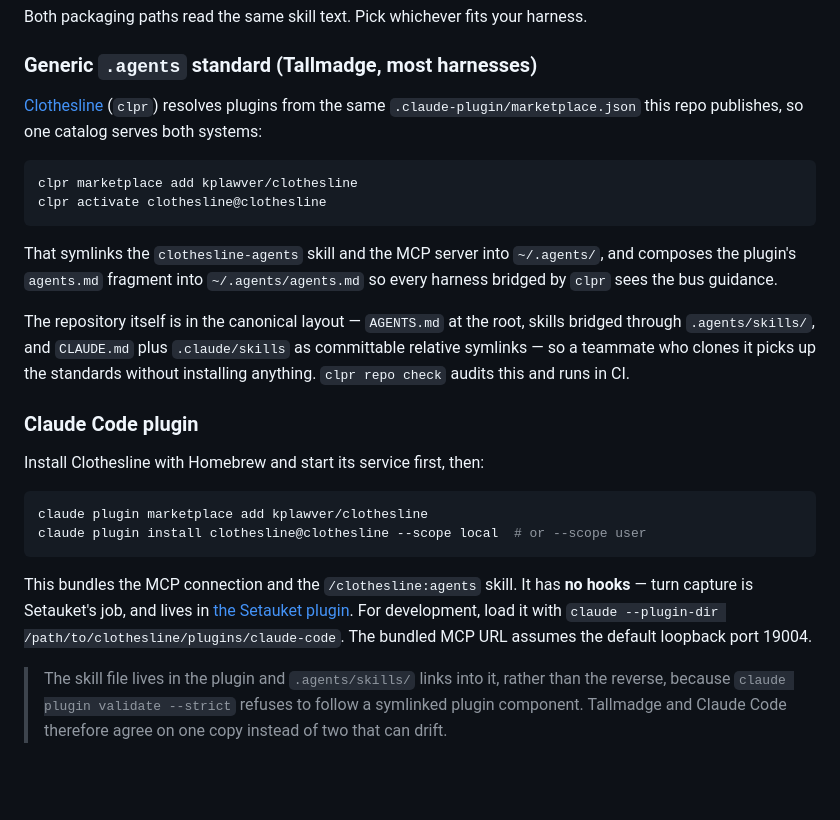
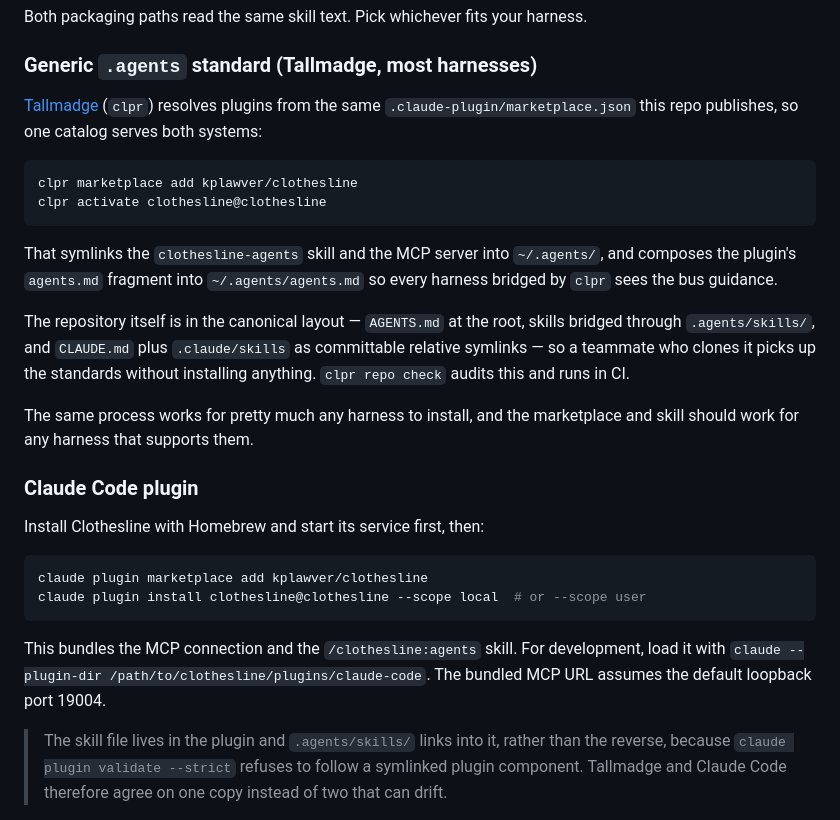
Before and after one commit to kplawver/clothesline, a Markdown page: README.md, the part around the change. Rendered like a GitHub page; blank space fills up the shorter version.

Commit message:
Fixes weird tallmadge type

````diff
--- a/README.md
+++ b/README.md
@@ -76,7 +76,7 @@ Both packaging paths read the same skill text. Pick whichever fits your harness.
 
 ### Generic `.agents` standard (Tallmadge, most harnesses)
 
-[Clothesline](https://github.com/kplawver/tallmadge) (`clpr`) resolves plugins from the same `.claude-plugin/marketplace.json` this repo publishes, so one catalog serves both systems:
+[Tallmadge](https://github.com/kplawver/tallmadge) (`clpr`) resolves plugins from the same `.claude-plugin/marketplace.json` this repo publishes, so one catalog serves both systems:
 
 ```sh
 clpr marketplace add kplawver/clothesline
@@ -87,6 +87,8 @@ That symlinks the `clothesline-agents` skill and the MCP server into `~/.agents/
 
 The repository itself is in the canonical layout — `AGENTS.md` at the root, skills bridged through `.agents/skills/`, and `CLAUDE.md` plus `.claude/skills` as committable relative symlinks — so a teammate who clones it picks up the standards without installing anything. `clpr repo check` audits this and runs in CI.
 
+The same process works for pretty much any harness to install, and the marketplace and skill should work for any harness that supports them.
+
 ### Claude Code plugin
 
 Install Clothesline with Homebrew and start its service first, then:
@@ -96,7 +98,7 @@ claude plugin marketplace add kplawver/clothesline
 claude plugin install clothesline@clothesline --scope local  # or --scope user
 ```
 
-This bundles the MCP connection and the `/clothesline:agents` skill. It has **no hooks** — turn capture is Setauket's job, and lives in [the Setauket plugin](https://github.com/kplawver/setauket). For development, load it with `claude --plugin-dir /path/to/clothesline/plugins/claude-code`. The bundled MCP URL assumes the default loopback port 19004.
+This bundles the MCP connection and the `/clothesline:agents` skill.  For development, load it with `claude --plugin-dir /path/to/clothesline/plugins/claude-code`. The bundled MCP URL assumes the default loopback port 19004.
 
 > The skill file lives in the plugin and `.agents/skills/` links into it, rather than the reverse, because `claude plugin validate --strict` refuses to follow a symlinked plugin component. Tallmadge and Claude Code therefore agree on one copy instead of two that can drift.
 
````
